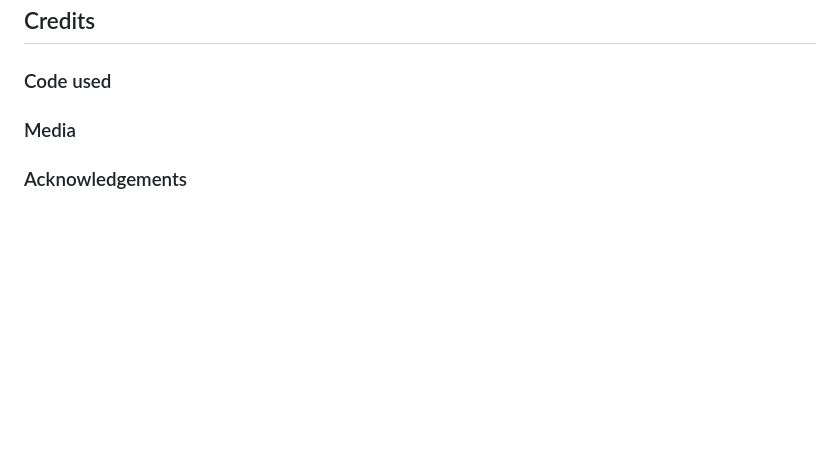
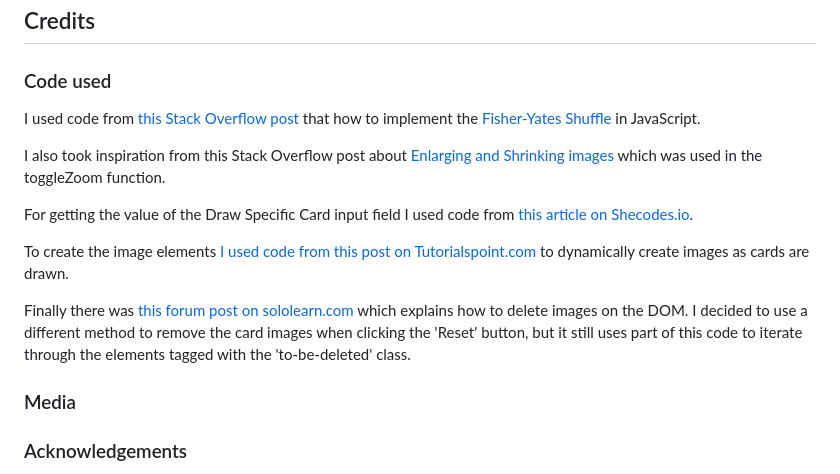
Before and after one commit to BenMilesRocks/2---Tarot-Card-Deck, a Markdown page: readme.md, the part around the change. Rendered like a GitHub page; blank space fills up the shorter version.

Commit message:
adds Code Used to readme.md

```diff
--- a/readme.md
+++ b/readme.md
@@ -266,6 +266,21 @@ Please refer to [testing.md](/testing.md) for all testing carried out.
 
 ### Code used
 
+I used code from [this Stack Overflow post](https://stackoverflow.com/questions/2450954/how-to-randomize-shuffle-a-javascript-array) that how to implement the
+[Fisher-Yates Shuffle](https://en.wikipedia.org/wiki/Fisher%E2%80%93Yates_shuffle) in JavaScript.
+
+I also took inspiration from this Stack Overflow post about [Enlarging and Shrinking images](https://stackoverflow.com/questions/71034865/zoom-in-and-out-of-image-on-click-using-event-listeners)
+which was used in the toggleZoom function.
+
+For getting the value of the Draw Specific Card input field I used code from [this article on Shecodes.io](https://www.shecodes.io/athena/77658-how-to-get-the-value-of-an-input-in-javascript#:~:text=To%20get%20the%20value%20of%20an%20input%20in%20JavaScript%2C%20you,user%20in%20the%20input%20field.&text=%2F%2F%20HTML%20%3Cinput%20type%3D%22,%22).
+
+To create the image elements [I used code from this post on Tutorialspoint.com](https://www.tutorialspoint.com/how-to-create-an-image-element-dynamically-using-javascript) to dynamically create
+images as cards are drawn.
+
+Finally there was [this forum post on sololearn.com](https://www.sololearn.com/en/Discuss/2672663/how-to-write-a-js-code-to-remove-all-img-tags-from-html-page) which explains how to delete images
+on the DOM. I decided to use a different method to remove the card images when clicking the 'Reset' button, but it still uses part of this code to iterate through the elements tagged with the
+'to-be-deleted' class.
+
 ### Media
 
 ### Acknowledgements
```
